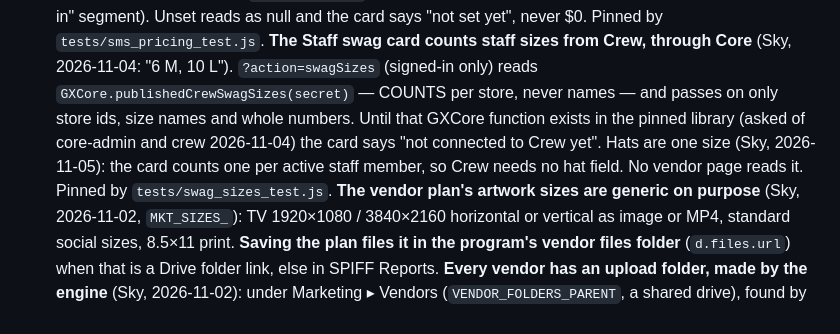
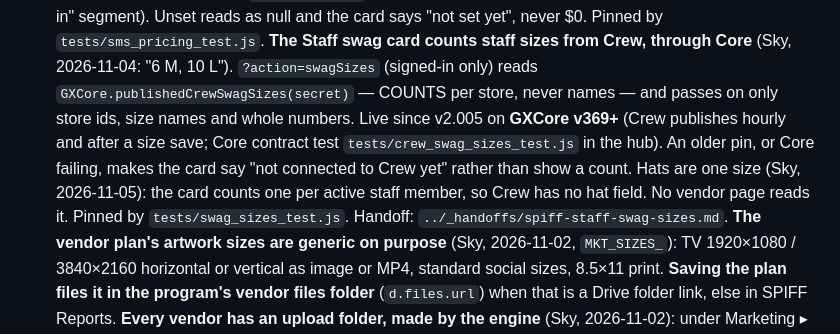
Before and after one commit to greencrosscanna/greencross-spiff, a Markdown page: CLAUDE.md, the part around the change. Rendered like a GitHub page.

Commit message:
CLAUDE.md: swag sizes rule reflects live state (v2.005, GXCore 369)
Co-Authored-By: Claude Opus 5.5 <noreply@anthropic.com>

```diff
--- a/CLAUDE.md
+++ b/CLAUDE.md
@@ -254,11 +254,12 @@ Every `Hist:` in this section is under history § "The rules that matter" unless
   `tests/sms_pricing_test.js`.
   **The Staff swag card counts staff sizes from Crew, through Core** (Sky, 2026-11-04: "6 M, 10 L").
   `?action=swagSizes` (signed-in only) reads `GXCore.publishedCrewSwagSizes(secret)` — COUNTS per
-  store, never names — and passes on only store ids, size names and whole numbers. Until that GXCore
-  function exists in the pinned library (asked of core-admin and crew 2026-11-04) the card says "not
-  connected to Crew yet". Hats are one size (Sky, 2026-11-05): the card counts one per active staff member, so Crew needs no
-  hat field. No vendor page
-  reads it. Pinned by `tests/swag_sizes_test.js`.
+  store, never names — and passes on only store ids, size names and whole numbers. Live since v2.005
+  on **GXCore v369+** (Crew publishes hourly and after a size save; Core contract test
+  `tests/crew_swag_sizes_test.js` in the hub). An older pin, or Core failing, makes the card say "not
+  connected to Crew yet" rather than show a count. Hats are one size (Sky, 2026-11-05): the card
+  counts one per active staff member, so Crew has no hat field. No vendor page reads it. Pinned by
+  `tests/swag_sizes_test.js`. Handoff: `../_handoffs/spiff-staff-swag-sizes.md`.
   **The vendor plan's artwork sizes are generic on purpose** (Sky, 2026-11-02, `MKT_SIZES_`): TV
   1920×1080 / 3840×2160 horizontal or vertical as image or MP4, standard social sizes, 8.5×11 print.
   **Saving the plan files it in the program's vendor files folder** (`d.files.url`) when that is a
```
